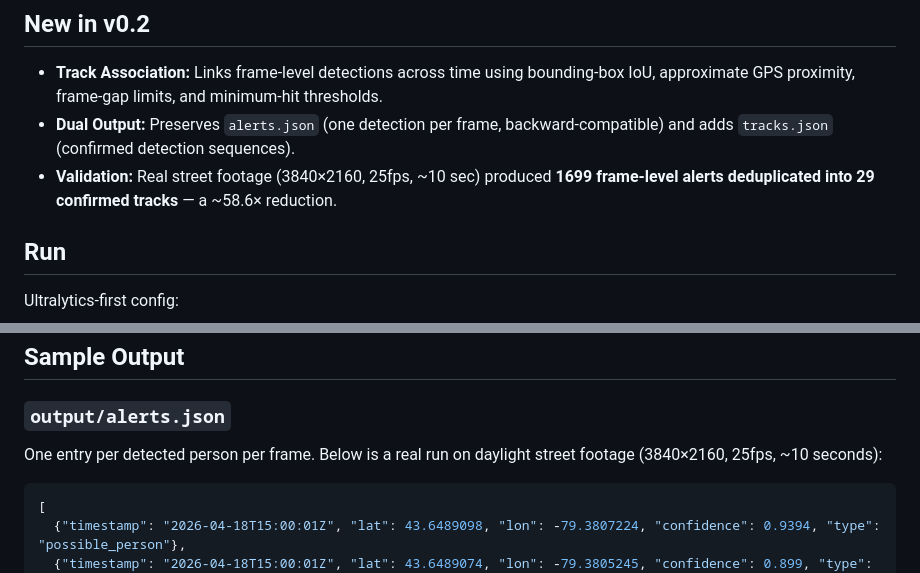
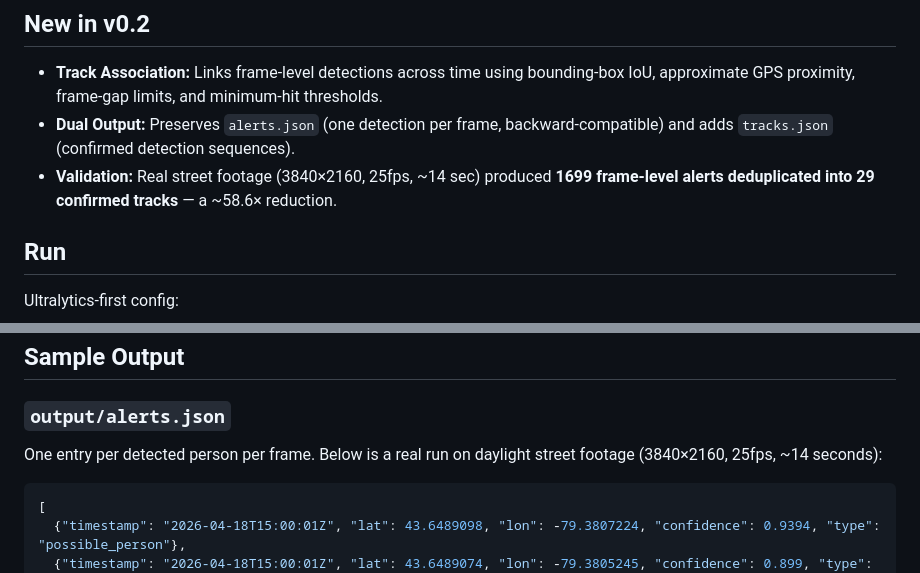
Before and after one commit to Qarait/sar-intel-toolkit, a Markdown page: README.md, 2 parts joined by grey strips. Drawn GitHub-style.

Commit message:
Polish README formatting and test duration

````diff
--- a/README.md
+++ b/README.md
@@ -6,7 +6,7 @@ This version runs person detection on video frames, fuses detections with simula
 
 - **Track Association:** Links frame-level detections across time using bounding-box IoU, approximate GPS proximity, frame-gap limits, and minimum-hit thresholds.
 - **Dual Output:** Preserves `alerts.json` (one detection per frame, backward-compatible) and adds `tracks.json` (confirmed detection sequences).
-- **Validation:** Real street footage (3840×2160, 25fps, ~10 sec) produced **1699 frame-level alerts deduplicated into 29 confirmed tracks** — a ~58.6× reduction.
+- **Validation:** Real street footage (3840×2160, 25fps, ~14 sec) produced **1699 frame-level alerts deduplicated into 29 confirmed tracks** — a ~58.6× reduction.
 
 ## Run
 
@@ -39,7 +39,7 @@ python main.py --config config.offline.yaml
 
 ### `output/alerts.json`
 
-One entry per detected person per frame. Below is a real run on daylight street footage (3840×2160, 25fps, ~10 seconds):
+One entry per detected person per frame. Below is a real run on daylight street footage (3840×2160, 25fps, ~14 seconds):
 
 ```json
 [
````
